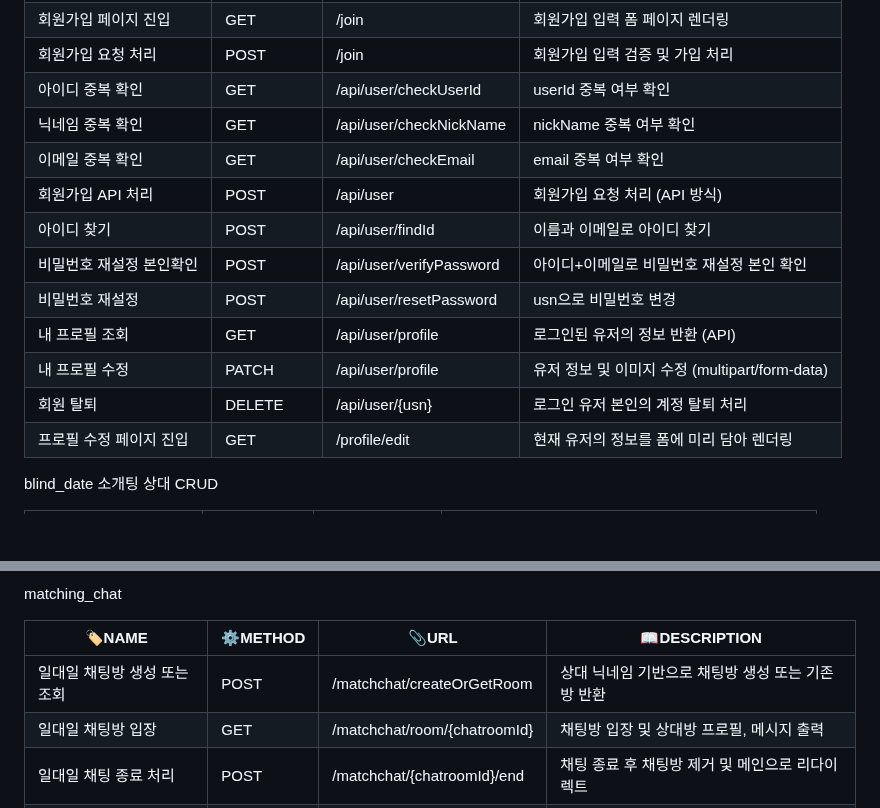
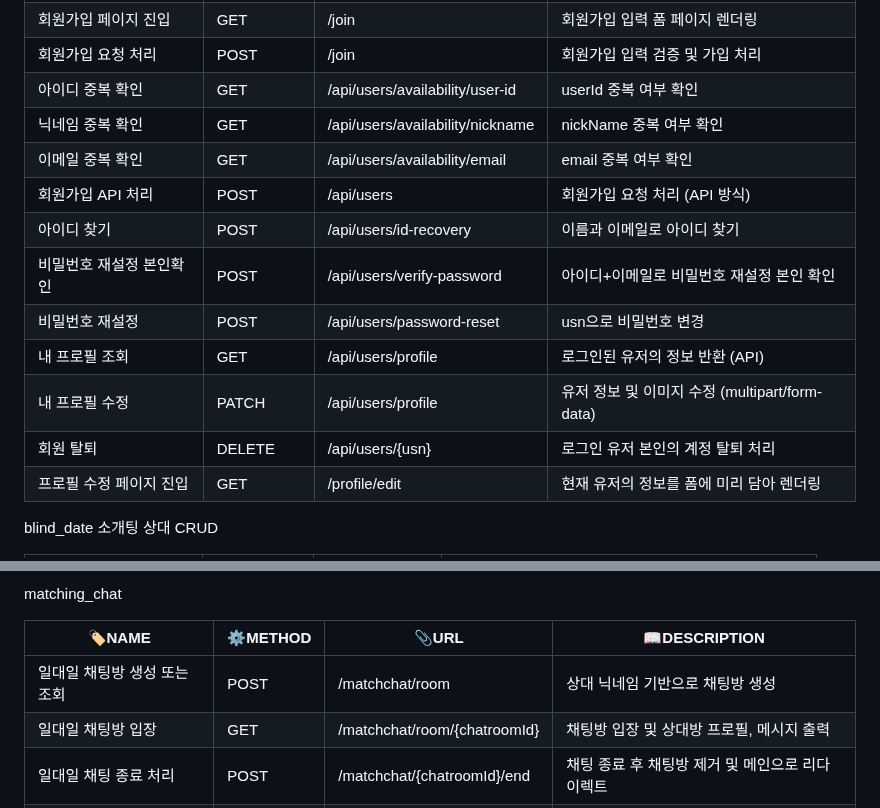
Before and after one commit to J1sooo/DateMap, a Markdown page: README.md, 2 parts joined by grey strips. GitHub-like rendering; folded sections open; blank space fills up the shorter version.

```diff
--- a/README.md
+++ b/README.md
@@ -227,16 +227,16 @@ User
 | 로그아웃 | GET | /logout | 세션 무효화 후 메인 페이지로 이동 |
 | 회원가입 페이지 진입 | GET | /join | 회원가입 입력 폼 페이지 렌더링 |
 | 회원가입 요청 처리 | POST | /join | 회원가입 입력 검증 및 가입 처리 |
-| 아이디 중복 확인 | GET | /api/user/checkUserId | userId 중복 여부 확인 |
-| 닉네임 중복 확인 | GET | /api/user/checkNickName | nickName 중복 여부 확인 |
-| 이메일 중복 확인 | GET | /api/user/checkEmail | email 중복 여부 확인 |
-| 회원가입 API 처리 | POST | /api/user | 회원가입 요청 처리 (API 방식) |
-| 아이디 찾기 | POST | /api/user/findId | 이름과 이메일로 아이디 찾기 |
-| 비밀번호 재설정 본인확인 | POST | /api/user/verifyPassword | 아이디+이메일로 비밀번호 재설정 본인 확인 |
-| 비밀번호 재설정 | POST | /api/user/resetPassword | usn으로 비밀번호 변경 |
-| 내 프로필 조회 | GET | /api/user/profile | 로그인된 유저의 정보 반환 (API) |
-| 내 프로필 수정 | PATCH | /api/user/profile | 유저 정보 및 이미지 수정 (multipart/form-data) |
-| 회원 탈퇴 | DELETE | /api/user/{usn} | 로그인 유저 본인의 계정 탈퇴 처리 |
+| 아이디 중복 확인 | GET | /api/users/availability/user-id | userId 중복 여부 확인 |
+| 닉네임 중복 확인 | GET | /api/users/availability/nickname | nickName 중복 여부 확인 |
+| 이메일 중복 확인 | GET | /api/users/availability/email | email 중복 여부 확인 |
+| 회원가입 API 처리 | POST | /api/users | 회원가입 요청 처리 (API 방식) |
+| 아이디 찾기 | POST | /api/users/id-recovery | 이름과 이메일로 아이디 찾기 |
+| 비밀번호 재설정 본인확인 | POST | /api/users/verify-password | 아이디+이메일로 비밀번호 재설정 본인 확인 |
+| 비밀번호 재설정 | POST | /api/users/password-reset | usn으로 비밀번호 변경 |
+| 내 프로필 조회 | GET | /api/users/profile | 로그인된 유저의 정보 반환 (API) |
+| 내 프로필 수정 | PATCH | /api/users/profile | 유저 정보 및 이미지 수정 (multipart/form-data) |
+| 회원 탈퇴 | DELETE | /api/users/{usn} | 로그인 유저 본인의 계정 탈퇴 처리 |
 | 프로필 수정 페이지 진입 | GET | /profile/edit | 현재 유저의 정보를 폼에 미리 담아 렌더링 |
 
 blind_date 소개팅 상대 CRUD
@@ -297,7 +297,7 @@ matching_chat
 
 | 🏷NAME | ⚙METHOD | 📎URL | 📖DESCRIPTION |
 | --- | --- | --- | --- |
-| 일대일 채팅방 생성 또는 조회 | POST | /matchchat/createOrGetRoom | 상대 닉네임 기반으로 채팅방 생성 또는 기존 방 반환 |
+| 일대일 채팅방 생성 또는 조회 | POST | /matchchat/room | 상대 닉네임 기반으로 채팅방 생성 |
 | 일대일 채팅방 입장 | GET | /matchchat/room/{chatroomId} | 채팅방 입장 및 상대방 프로필, 메시지 출력 |
 | 일대일 채팅 종료 처리 | POST | /matchchat/{chatroomId}/end | 채팅 종료 후 채팅방 제거 및 메인으로 리다이렉트 |
 | 매칭 가능한 사용자 목록 조회 | GET | /api/matchableUsers | 가입되어있는 이성의 사용자 목록 조회  |
```
